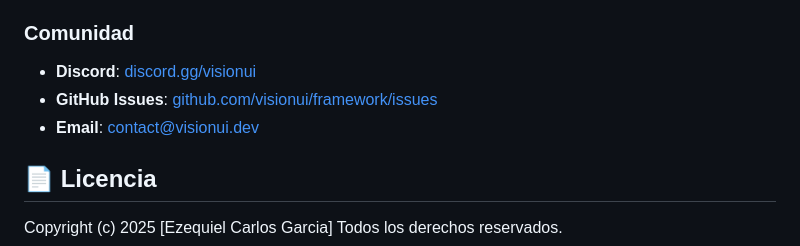
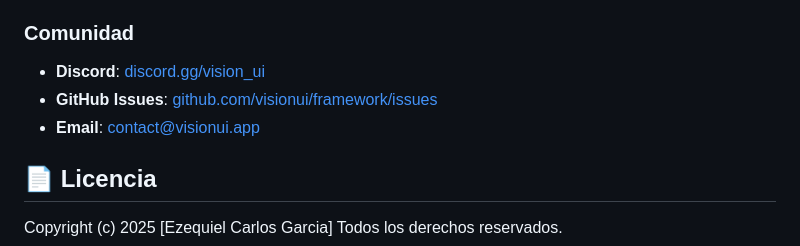
Before and after one commit to visionui-dev/visionui-web, a Markdown page: README.md, the part around the change. Rendered like a GitHub page.

Commit message:
Update - README.md

```diff
--- a/README.md
+++ b/README.md
@@ -211,9 +211,9 @@ npx uglifyjs assets/js/*.js -o assets/js/bundle.min.js
 - [Ejemplos](examples/)
 
 ### Comunidad
-- **Discord**: [discord.gg/visionui](https://discord.gg/visionui)
+- **Discord**: [discord.gg/vision_ui](https://discord.gg/vision_ui)
 - **GitHub Issues**: [github.com/visionui/framework/issues](https://github.com/visionui/framework/issues)
-- **Email**: contact@visionui.dev
+- **Email**: contact@visionui.app
 
 ## 📄 Licencia
 
```
